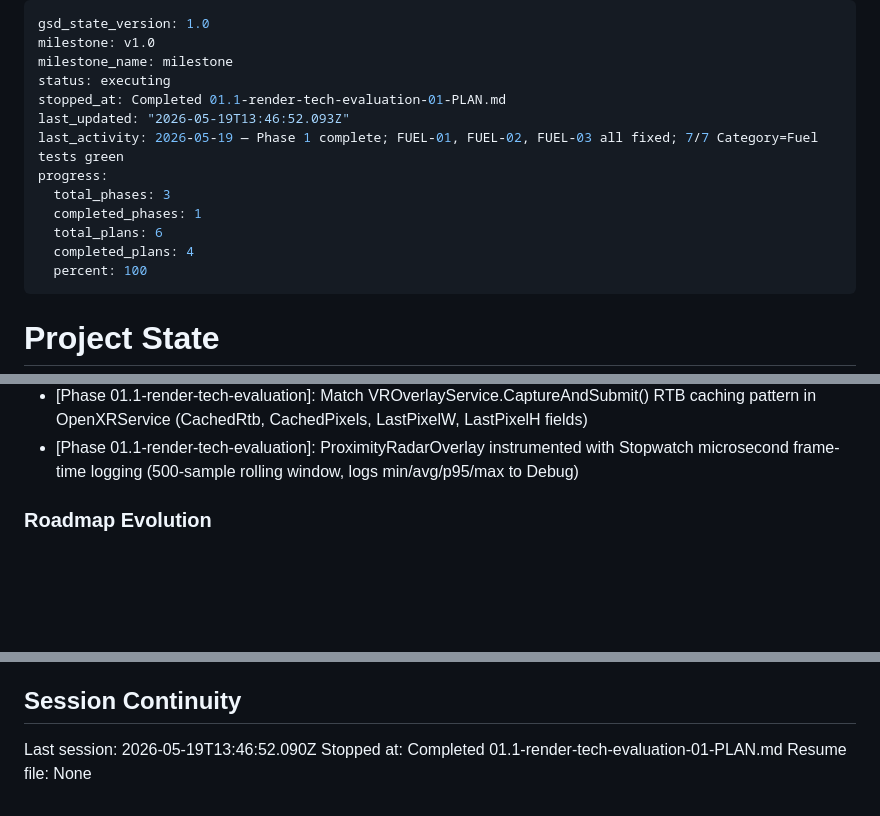
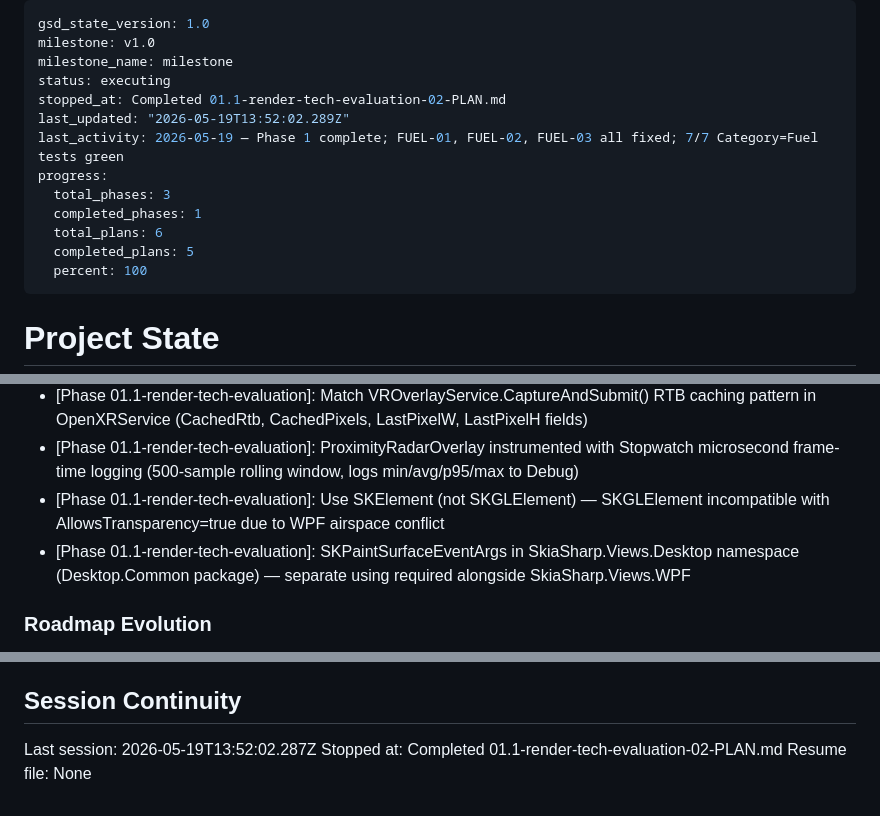
Before and after one commit to RomainRssl/DouzeAssistanceOverlay, a Markdown page: .planning/STATE.md, 3 parts joined by grey strips. Rendered like a GitHub page; blank space fills up the shorter version.

Commit message:
docs(01.1-02): complete SkiaSharp SKElement radar plan — SUMMARY, STATE, ROADMAP updated
Co-Authored-By: Claude Sonnet 4.6 <noreply@anthropic.com>

```diff
--- a/.planning/STATE.md
+++ b/.planning/STATE.md
@@ -3,14 +3,14 @@ gsd_state_version: 1.0
 milestone: v1.0
 milestone_name: milestone
 status: executing
-stopped_at: Completed 01.1-render-tech-evaluation-01-PLAN.md
-last_updated: "2026-05-19T13:46:52.093Z"
+stopped_at: Completed 01.1-render-tech-evaluation-02-PLAN.md
+last_updated: "2026-05-19T13:52:02.289Z"
 last_activity: 2026-05-19 — Phase 1 complete; FUEL-01, FUEL-02, FUEL-03 all fixed; 7/7 Category=Fuel tests green
 progress:
   total_phases: 3
   completed_phases: 1
   total_plans: 6
-  completed_plans: 4
+  completed_plans: 5
   percent: 100
 ---
 
@@ -71,6 +72,8 @@ Recent decisions affecting current work:
 - [Plan 01-03]: Slider range 0-3 laps (F1 format) with immediate _configService.Save() on change — consistent with all other overlay settings sliders in MainWindow
 - [Phase 01.1-render-tech-evaluation]: Match VROverlayService.CaptureAndSubmit() RTB caching pattern in OpenXRService (CachedRtb, CachedPixels, LastPixelW, LastPixelH fields)
 - [Phase 01.1-render-tech-evaluation]: ProximityRadarOverlay instrumented with Stopwatch microsecond frame-time logging (500-sample rolling window, logs min/avg/p95/max to Debug)
+- [Phase 01.1-render-tech-evaluation]: Use SKElement (not SKGLElement) — SKGLElement incompatible with AllowsTransparency=true due to WPF airspace conflict
+- [Phase 01.1-render-tech-evaluation]: SKPaintSurfaceEventArgs in SkiaSharp.Views.Desktop namespace (Desktop.Common package) — separate using required alongside SkiaSharp.Views.WPF
 
 ### Roadmap Evolution
 
@@ -86,6 +89,6 @@ None yet.
 
 ## Session Continuity
 
-Last session: 2026-05-19T13:46:52.090Z
-Stopped at: Completed 01.1-render-tech-evaluation-01-PLAN.md
+Last session: 2026-05-19T13:52:02.287Z
+Stopped at: Completed 01.1-render-tech-evaluation-02-PLAN.md
 Resume file: None
```
Also changed, not shown: other parts of .planning/STATE.md (+1 -0 lines), .planning/ROADMAP.md (+2 -2 lines), 1 other file.
